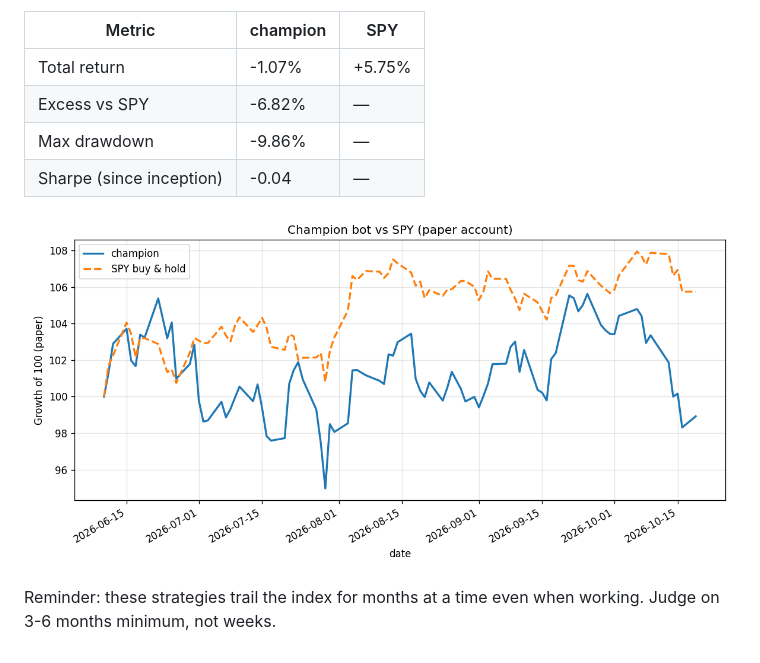
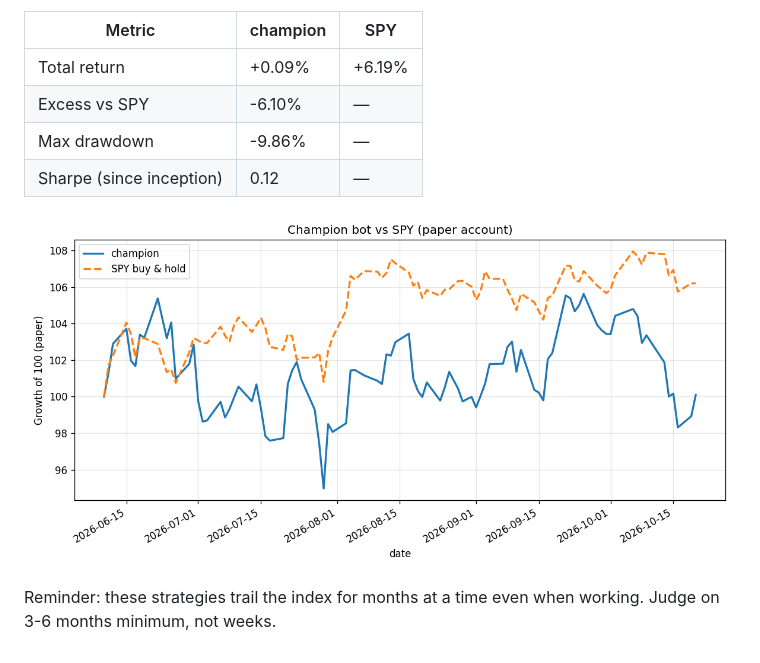
Before and after one commit to andrewr1991/stock-trader, a Markdown page: reports/performance.md, the part around the change printed below. GitHub-like rendering; pictures changed too: reports/performance.png.

Commit message:
journal: 2026-10-20

```diff
--- a/reports/performance.md
+++ b/reports/performance.md
@@ -4,10 +4,10 @@ _Last updated: 2026-10-19 22:59 UTC · live for 131 days · equity $99,052_
 
 | Metric | champion | SPY |
 |---|---|---|
-| Total return | -1.07% | +5.75% |
-| Excess vs SPY | -6.82% | — |
+| Total return | +0.09% | +6.19% |
+| Excess vs SPY | -6.10% | — |
 | Max drawdown | -9.86% | — |
-| Sharpe (since inception) | -0.04 | — |
+| Sharpe (since inception) | 0.12 | — |
 
 ![champion vs SPY](performance.png)
 
```
Also changed, not shown: other parts of reports/performance.md (+1 -1 lines), 1 other file.
